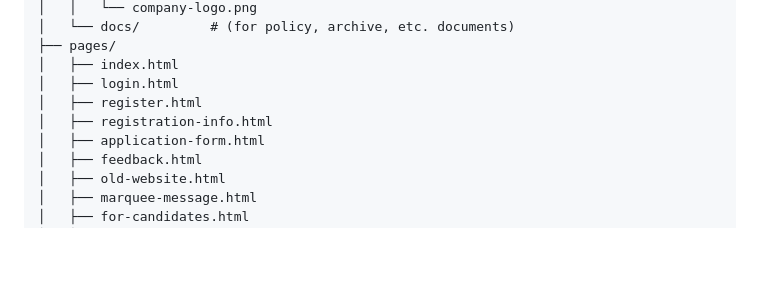
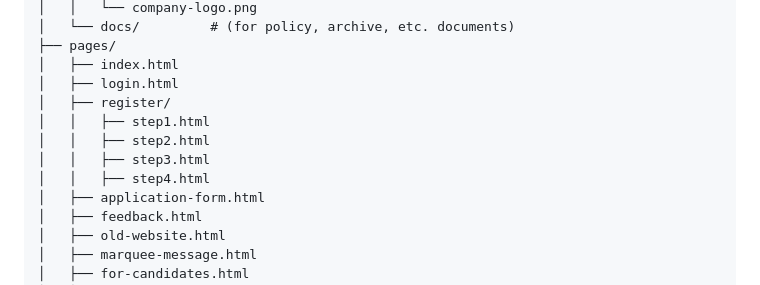
Before and after one commit to nmgstudio/Rozgar, a Markdown page: README.md, the part around the change. GitHub-like rendering; blank space fills up the shorter version.

```diff
--- a/README.md
+++ b/README.md
@@ -21,8 +21,11 @@ A professional, accessible, and responsive multi-page job notification website f
 ├── pages/
 │   ├── index.html
 │   ├── login.html
-│   ├── register.html
-│   ├── registration-info.html
+│   ├── register/
+│   │   ├── step1.html
+│   │   ├── step2.html
+│   │   ├── step3.html
+│   │   ├── step4.html
 │   ├── application-form.html
 │   ├── feedback.html
 │   ├── old-website.html
```
